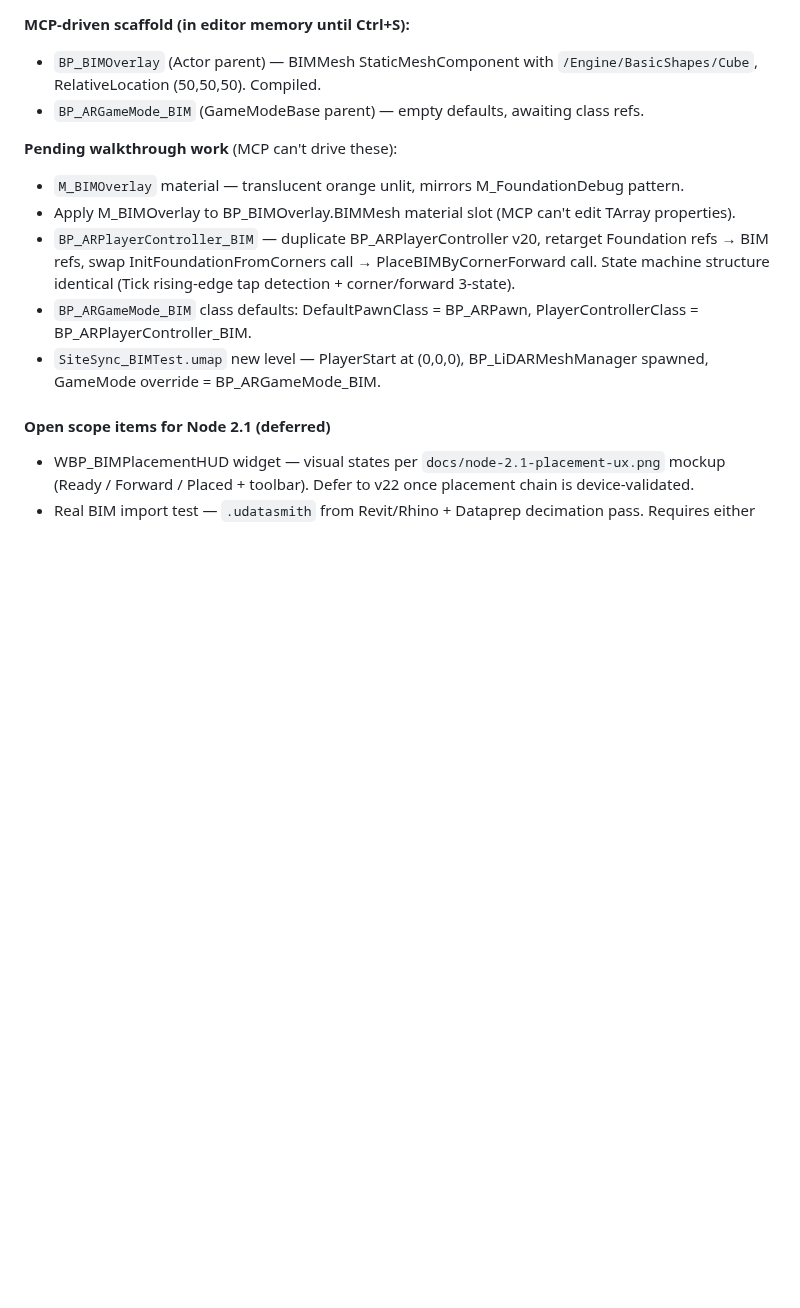
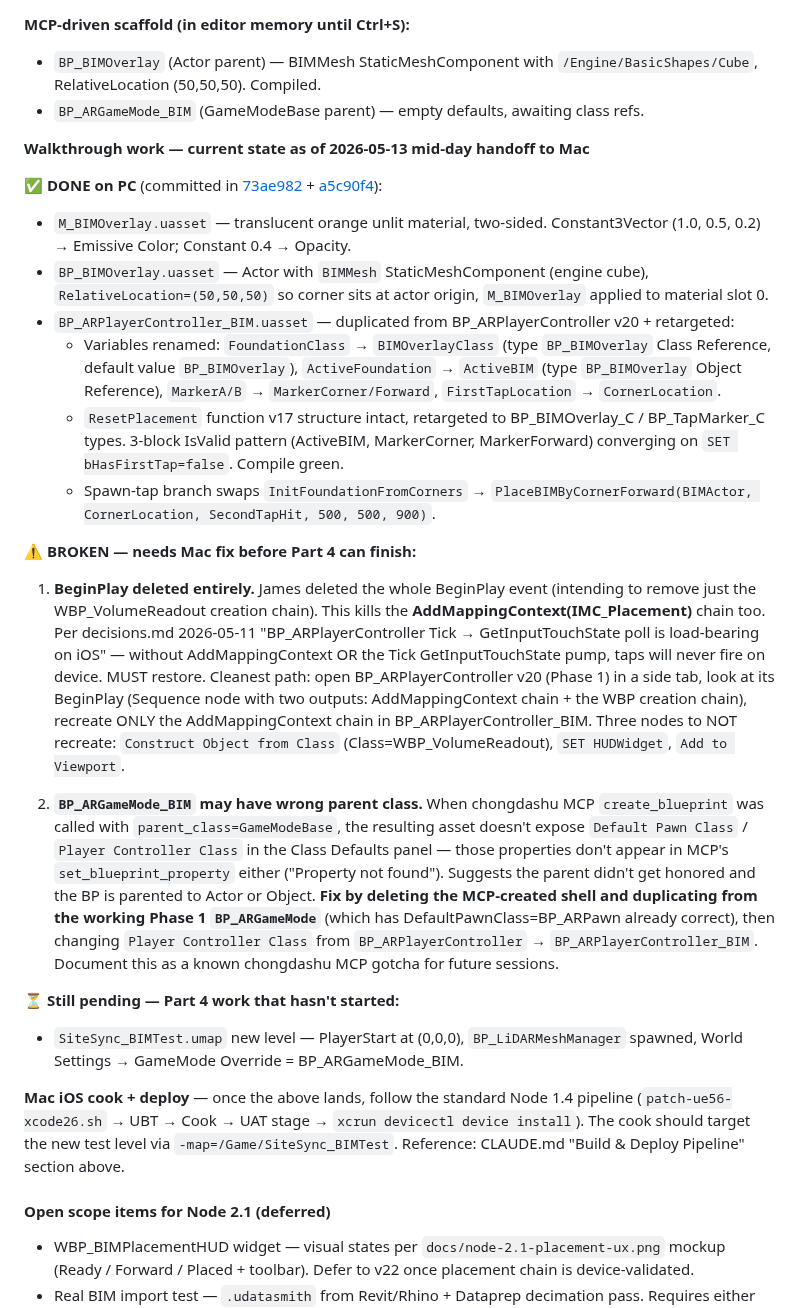
Before and after one commit to jamesrusso12/SiteSync-AR, a Markdown page: CLAUDE.md, the part around the change. Drawn GitHub-style; blank space fills up the shorter version.

Commit message:
docs(node-2.1): mid-day handoff snapshot — PC → Mac
Capture exact state of in-progress Node 2.1 BP work for cross-machine
handoff. James moving to Mac at lunch.

Documents:
- What's committed and working: M_BIMOverlay material, BP_BIMOverlay
  actor (cube + corner-at-origin pivot + material applied), and
  BP_ARPlayerController_BIM with v17 ResetPlacement structure retargeted
  to BIM types + PlaceBIMByCornerForward call wired in.
- Two known broken items needing Mac fix:
  1. BeginPlay deleted entirely — AddMappingContext chain must be
     restored from BP_ARPlayerController v20 (only the WBP_VolumeReadout
     creation chain should have been removed, not the whole event).
  2. BP_ARGameMode_BIM may have wrong parent — chongdashu MCP
     create_blueprint with parent_class=GameModeBase didn't surface
     DefaultPawnClass / PlayerControllerClass in Class Defaults or via
     MCP set_blueprint_property. Workaround: duplicate the working
     Phase 1 BP_ARGameMode and change just the PlayerControllerClass.
- Pending Part 4 work: create SiteSync_BIMTest.umap level with
  PlayerStart, BP_LiDARMeshManager, and GameMode override.

Co-Authored-By: Claude Opus 4.7 (1M context) <noreply@anthropic.com>

```diff
--- a/CLAUDE.md
+++ b/CLAUDE.md
@@ -555,12 +555,26 @@ Rely on UE5 auto-LOD on import (Datasmith importer's "Generate Lightmap UVs" + "
 - `BP_BIMOverlay` (Actor parent) — BIMMesh StaticMeshComponent with `/Engine/BasicShapes/Cube`, RelativeLocation (50,50,50). Compiled.
 - `BP_ARGameMode_BIM` (GameModeBase parent) — empty defaults, awaiting class refs.
 
-**Pending walkthrough work** (MCP can't drive these):
-- `M_BIMOverlay` material — translucent orange unlit, mirrors M_FoundationDebug pattern.
-- Apply M_BIMOverlay to BP_BIMOverlay.BIMMesh material slot (MCP can't edit TArray properties).
-- `BP_ARPlayerController_BIM` — duplicate BP_ARPlayerController v20, retarget Foundation refs → BIM refs, swap InitFoundationFromCorners call → PlaceBIMByCornerForward call. State machine structure identical (Tick rising-edge tap detection + corner/forward 3-state).
-- `BP_ARGameMode_BIM` class defaults: DefaultPawnClass = BP_ARPawn, PlayerControllerClass = BP_ARPlayerController_BIM.
-- `SiteSync_BIMTest.umap` new level — PlayerStart at (0,0,0), BP_LiDARMeshManager spawned, GameMode override = BP_ARGameMode_BIM.
+**Walkthrough work — current state as of 2026-05-13 mid-day handoff to Mac**
+
+**✅ DONE on PC** (committed in [73ae982](https://github.com/jamesrusso12/SiteSync-AR/commit/73ae982) + [a5c90f4](https://github.com/jamesrusso12/SiteSync-AR/commit/a5c90f4)):
+- `M_BIMOverlay.uasset` — translucent orange unlit material, two-sided. Constant3Vector (1.0, 0.5, 0.2) → Emissive Color; Constant 0.4 → Opacity.
+- `BP_BIMOverlay.uasset` — Actor with `BIMMesh` StaticMeshComponent (engine cube), `RelativeLocation=(50,50,50)` so corner sits at actor origin, `M_BIMOverlay` applied to material slot 0.
+- `BP_ARPlayerController_BIM.uasset` — duplicated from BP_ARPlayerController v20 + retargeted:
+  - Variables renamed: `FoundationClass` → `BIMOverlayClass` (type `BP_BIMOverlay` Class Reference, default value `BP_BIMOverlay`), `ActiveFoundation` → `ActiveBIM` (type `BP_BIMOverlay` Object Reference), `MarkerA/B` → `MarkerCorner/Forward`, `FirstTapLocation` → `CornerLocation`.
+  - `ResetPlacement` function v17 structure intact, retargeted to BP_BIMOverlay_C / BP_TapMarker_C types. 3-block IsValid pattern (ActiveBIM, MarkerCorner, MarkerForward) converging on `SET bHasFirstTap=false`. Compile green.
+  - Spawn-tap branch swaps `InitFoundationFromCorners` → `PlaceBIMByCornerForward(BIMActor, CornerLocation, SecondTapHit, 500, 500, 900)`.
+
+**⚠️ BROKEN — needs Mac fix before Part 4 can finish:**
+
+1. **BeginPlay deleted entirely.** James deleted the whole BeginPlay event (intending to remove just the WBP_VolumeReadout creation chain). This kills the **AddMappingContext(IMC_Placement)** chain too. Per decisions.md 2026-05-11 "BP_ARPlayerController Tick → GetInputTouchState poll is load-bearing on iOS" — without AddMappingContext OR the Tick GetInputTouchState pump, taps will never fire on device. MUST restore. Cleanest path: open BP_ARPlayerController v20 (Phase 1) in a side tab, look at its BeginPlay (Sequence node with two outputs: AddMappingContext chain + the WBP creation chain), recreate ONLY the AddMappingContext chain in BP_ARPlayerController_BIM. Three nodes to NOT recreate: `Construct Object from Class` (Class=WBP_VolumeReadout), `SET HUDWidget`, `Add to Viewport`.
+
+2. **`BP_ARGameMode_BIM` may have wrong parent class.** When chongdashu MCP `create_blueprint` was called with `parent_class=GameModeBase`, the resulting asset doesn't expose `Default Pawn Class` / `Player Controller Class` in the Class Defaults panel — those properties don't appear in MCP's `set_blueprint_property` either ("Property not found"). Suggests the parent didn't get honored and the BP is parented to Actor or Object. **Fix by deleting the MCP-created shell and duplicating from the working Phase 1 `BP_ARGameMode`** (which has DefaultPawnClass=BP_ARPawn already correct), then changing `Player Controller Class` from `BP_ARPlayerController` → `BP_ARPlayerController_BIM`. Document this as a known chongdashu MCP gotcha for future sessions.
+
+**⏳ Still pending — Part 4 work that hasn't started:**
+- `SiteSync_BIMTest.umap` new level — PlayerStart at (0,0,0), `BP_LiDARMeshManager` spawned, World Settings → GameMode Override = BP_ARGameMode_BIM.
+
+**Mac iOS cook + deploy** — once the above lands, follow the standard Node 1.4 pipeline (`patch-ue56-xcode26.sh` → UBT → Cook → UAT stage → `xcrun devicectl device install`). The cook should target the new test level via `-map=/Game/SiteSync_BIMTest`. Reference: CLAUDE.md "Build & Deploy Pipeline" section above.
 
 #### Open scope items for Node 2.1 (deferred)
 
```
